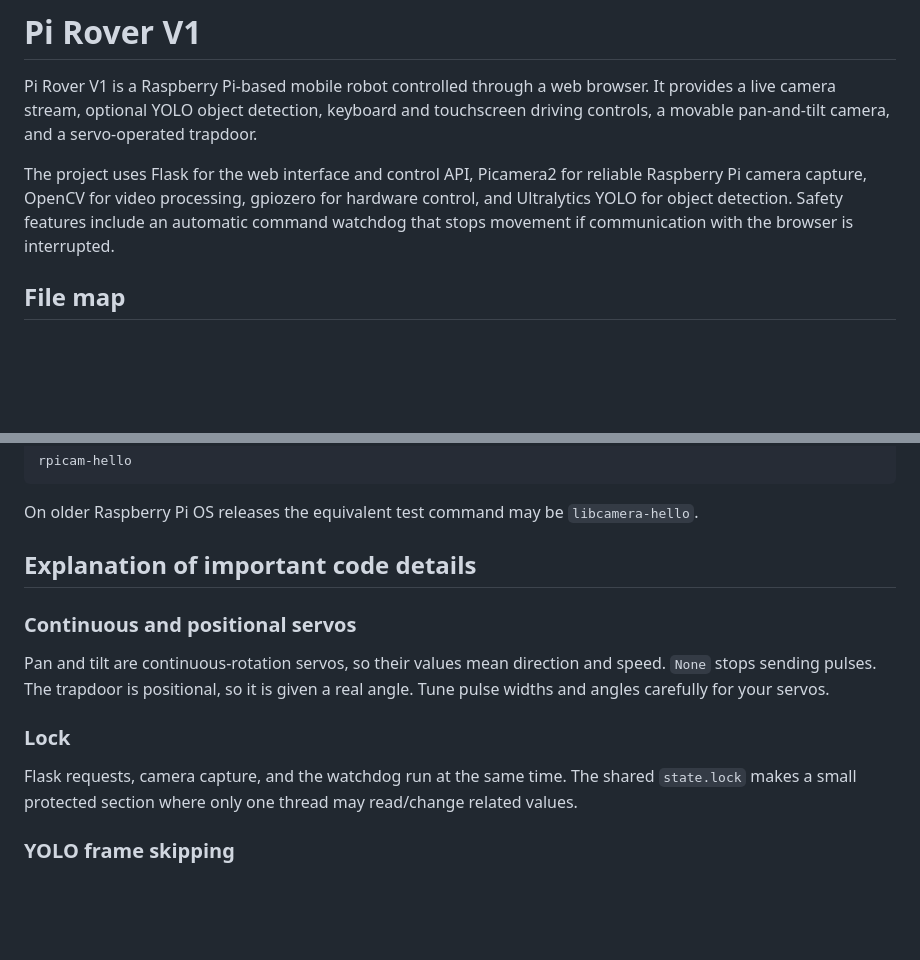
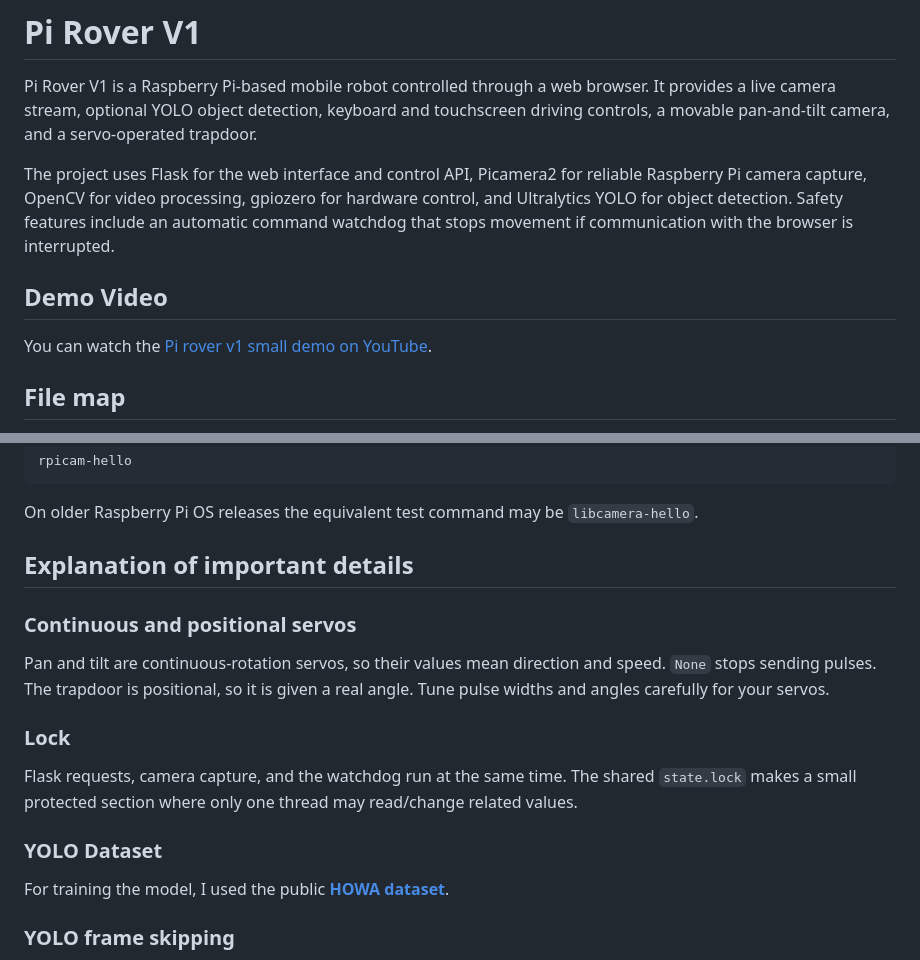
Before and after one commit to bdeysu/Pi-rover-v1, a Markdown page: README.md, 2 parts joined by grey strips. GitHub-like rendering; blank space fills up the shorter version.

Commit message:
Update README
Added a demo video link and updated section titles for clarity.

```diff
--- a/README.md
+++ b/README.md
@@ -10,6 +10,12 @@ reliable Raspberry Pi camera capture, OpenCV for video processing, gpiozero for
 hardware control, and Ultralytics YOLO for object detection. Safety features
 include an automatic command watchdog that stops movement if communication
 with the browser is interrupted.
+
+
+## Demo Video
+
+You can watch the [Pi rover v1 small demo on YouTube](https://www.youtube.com/watch?v=gKcCJFNeAG8).
+
 
 ## File map
 
@@ -154,7 +160,7 @@ rpicam-hello
 On older Raspberry Pi OS releases the equivalent test command may be
 `libcamera-hello`.
 
-## Explanation of important code details
+## Explanation of important details
 
 ### Continuous and positional servos
 
@@ -167,6 +173,10 @@ given a real angle. Tune pulse widths and angles carefully for your servos.
 Flask requests, camera capture, and the watchdog run at the same time. The
 shared `state.lock` makes a small protected section where only one thread may
 read/change related values.
+
+### YOLO Dataset
+
+For training the model, I used the public **[HOWA dataset](https://www.iuii.ua.es/datasets/howa/)**.
 
 ### YOLO frame skipping
 
```
